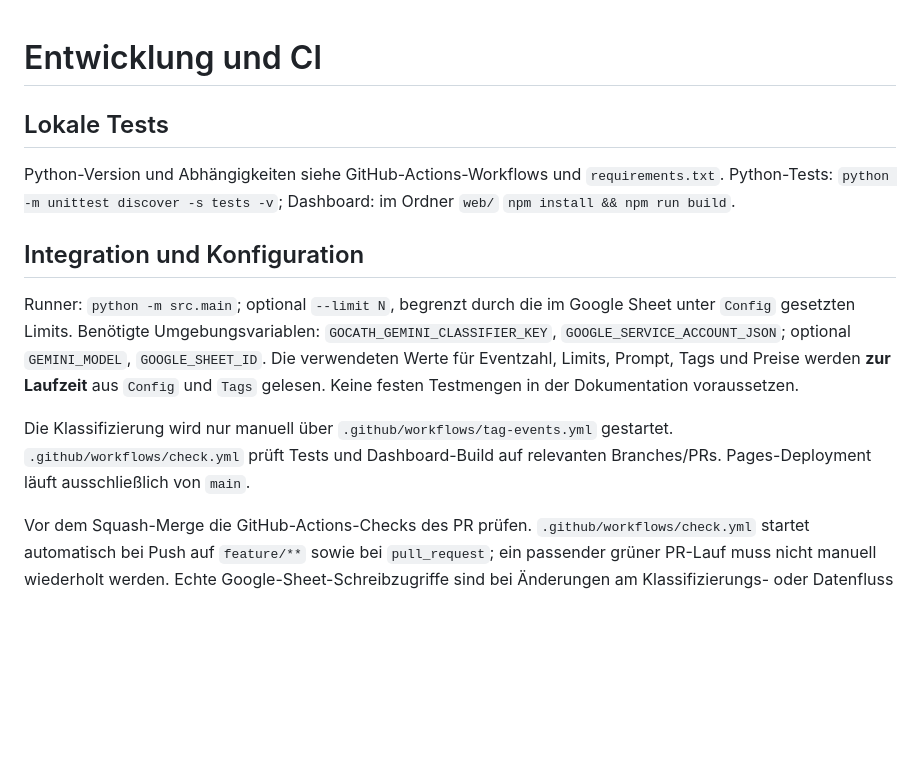
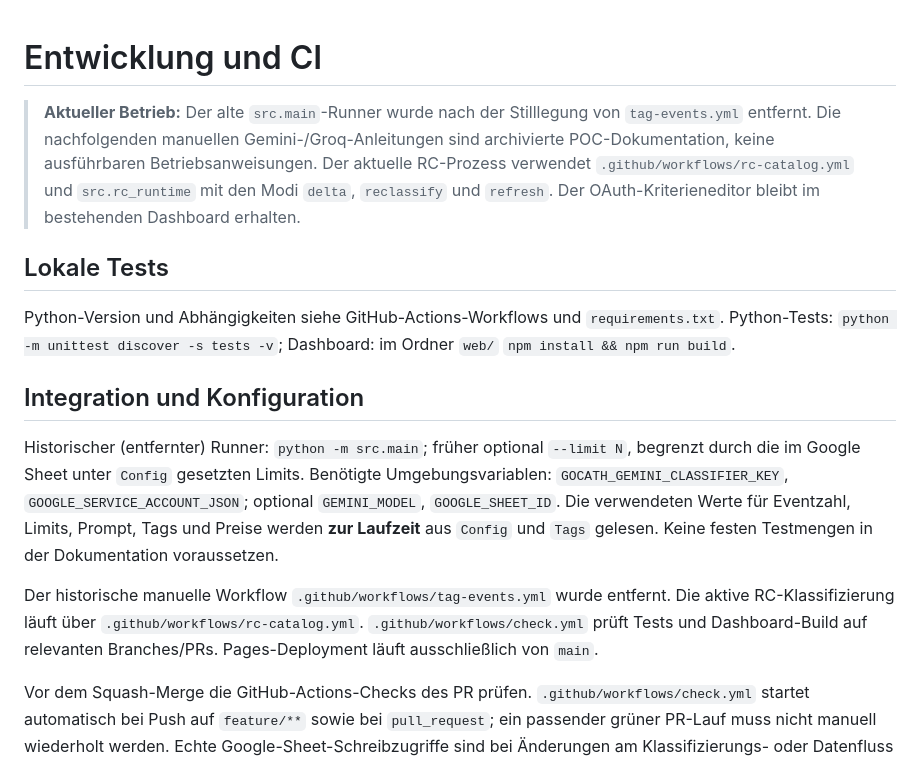
Before and after one commit to weidmanngabriel/gocath-tag-poc, a Markdown page: docs/development.md, the part around the change. GitHub-like rendering; blank space fills up the shorter version.

Commit message:
Update documentation after retiring legacy Python runner

```diff
--- a/docs/development.md
+++ b/docs/development.md
@@ -1,12 +1,14 @@
 # Entwicklung und CI
+
+> **Aktueller Betrieb:** Der alte `src.main`-Runner wurde nach der Stilllegung von `tag-events.yml` entfernt. Die nachfolgenden manuellen Gemini-/Groq-Anleitungen sind archivierte POC-Dokumentation, keine ausführbaren Betriebsanweisungen. Der aktuelle RC-Prozess verwendet `.github/workflows/rc-catalog.yml` und `src.rc_runtime` mit den Modi `delta`, `reclassify` und `refresh`. Der OAuth-Kriterieneditor bleibt im bestehenden Dashboard erhalten.
 
 ## Lokale Tests
 Python-Version und Abhängigkeiten siehe GitHub-Actions-Workflows und `requirements.txt`. Python-Tests: `python -m unittest discover -s tests -v`; Dashboard: im Ordner `web/` `npm install && npm run build`.
 
 ## Integration und Konfiguration
-Runner: `python -m src.main`; optional `--limit N`, begrenzt durch die im Google Sheet unter `Config` gesetzten Limits. Benötigte Umgebungsvariablen: `GOCATH_GEMINI_CLASSIFIER_KEY`, `GOOGLE_SERVICE_ACCOUNT_JSON`; optional `GEMINI_MODEL`, `GOOGLE_SHEET_ID`. Die verwendeten Werte für Eventzahl, Limits, Prompt, Tags und Preise werden **zur Laufzeit** aus `Config` und `Tags` gelesen. Keine festen Testmengen in der Dokumentation voraussetzen.
+Historischer (entfernter) Runner: `python -m src.main`; früher optional `--limit N`, begrenzt durch die im Google Sheet unter `Config` gesetzten Limits. Benötigte Umgebungsvariablen: `GOCATH_GEMINI_CLASSIFIER_KEY`, `GOOGLE_SERVICE_ACCOUNT_JSON`; optional `GEMINI_MODEL`, `GOOGLE_SHEET_ID`. Die verwendeten Werte für Eventzahl, Limits, Prompt, Tags und Preise werden **zur Laufzeit** aus `Config` und `Tags` gelesen. Keine festen Testmengen in der Dokumentation voraussetzen.
 
-Die Klassifizierung wird nur manuell über `.github/workflows/tag-events.yml` gestartet. `.github/workflows/check.yml` prüft Tests und Dashboard-Build auf relevanten Branches/PRs. Pages-Deployment läuft ausschließlich von `main`.
+Der historische manuelle Workflow `.github/workflows/tag-events.yml` wurde entfernt. Die aktive RC-Klassifizierung läuft über `.github/workflows/rc-catalog.yml`. `.github/workflows/check.yml` prüft Tests und Dashboard-Build auf relevanten Branches/PRs. Pages-Deployment läuft ausschließlich von `main`.
 
 Vor dem Squash-Merge die GitHub-Actions-Checks des PR prüfen. `.github/workflows/check.yml` startet automatisch bei Push auf `feature/**` sowie bei `pull_request`; ein passender grüner PR-Lauf muss nicht manuell wiederholt werden. Echte Google-Sheet-Schreibzugriffe sind bei Änderungen am Klassifizierungs- oder Datenfluss zu prüfen. Bei reinen UI-Änderungen ohne Änderung dieses Datenflusses genügen grüne CI-Tests, Dashboard-Build und Codeprüfung; ein Live-OAuth-/Sheets-End-to-End-Test ist keine Merge-Voraussetzung. Nicht jede Änderung benötigt einen neuen Gemini-Live-Lauf: Bei reinen Dokumentationsänderungen sind Faktenprüfung und relevante technische Checks ausreichend; für Änderungen am Klassifizierungs-/Datenfluss ist der Live-Test verbindlich. Den jeweils tatsächlichen Prüfumfang im PR offenlegen.
 
```
